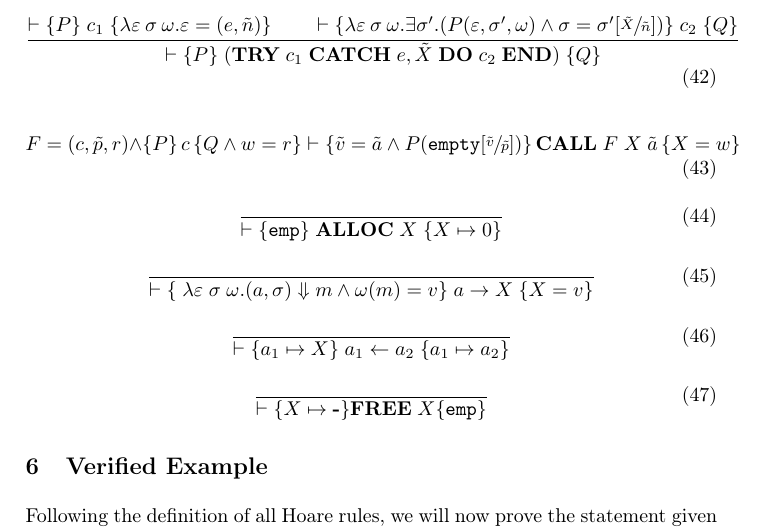
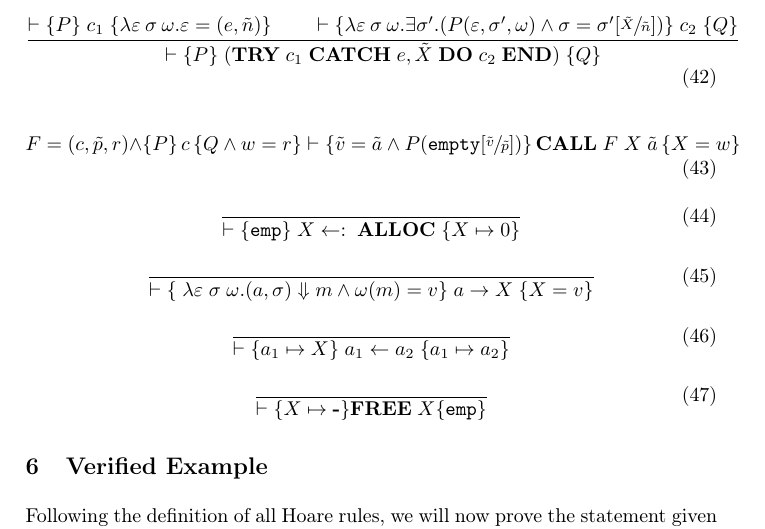
Before and after one commit to moveleft/AMP, a LaTeX paper (report/report.tex, which reads report/content/hoare-rules.tex): part of page 11 of 13, cut so that both start at the same text. Compiled offline with pdfLaTeX.

Commit message:
Update hoare-rules.tex

```diff
--- a/report/content/hoare-rules.tex
+++ b/report/content/hoare-rules.tex
@@ -82,7 +82,7 @@ F = (c,\tilde{p},r) \wedge \left\{P\right\} c \left\{Q \wedge w = r\right\} \vda
 \end{equation}
 
 \begin{equation}\label{eqn:hoare-alloc}
-\frac{}{\vdash \{ \texttt{emp} \}\; \textbf{ALLOC}\; X \;\{X \mapsto 0\}}
+\frac{}{\vdash \{ \texttt{emp} \}\; X\leftarrow:\;\textbf{ALLOC}\; \{X \mapsto 0\}}
 \end{equation}
 
 \begin{equation}\label{eqn:hoare-read}
```
